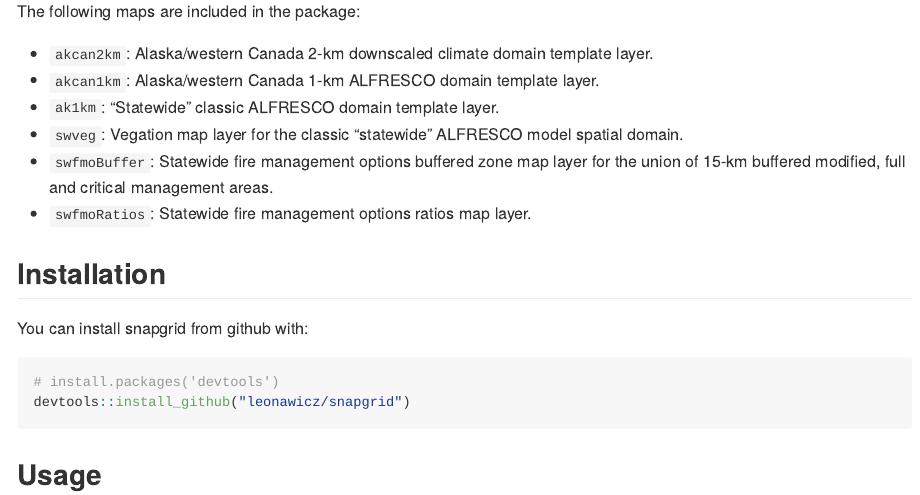
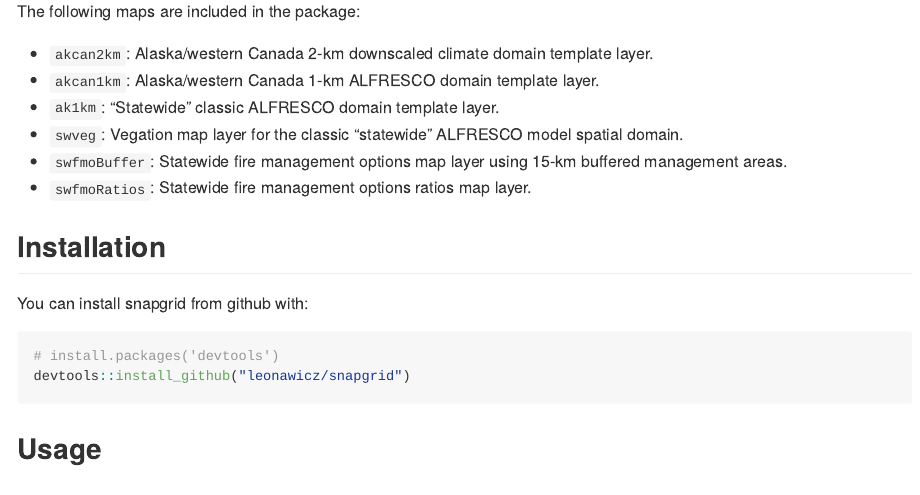
Before and after one commit to leonawicz/snapgrid, an R Markdown document (README.Rmd): the page in a window 1100 px wide, from 330 px down. Rendered offline with R 4.5, knitr and Pandoc, with nearby package versions; long lines of code are wrapped; badge pictures from the web are left out.

Commit message:
Update docs.

```diff
--- a/README.Rmd
+++ b/README.Rmd
@@ -30,7 +30,7 @@ The following maps are included in the package:
 * `akcan1km`: Alaska/western Canada 1-km ALFRESCO domain template layer.
 * `ak1km`: "Statewide" classic ALFRESCO domain template layer.
 * `swveg`: Vegation map layer for the classic "statewide" ALFRESCO model spatial domain.
-* `swfmoBuffer`: Statewide fire management options buffered zone map layer for the union of 15-km buffered modified, full and critical management areas.
+* `swfmoBuffer`: Statewide fire management options map layer using 15-km buffered management areas.
 * `swfmoRatios`: Statewide fire management options ratios map layer.
 
 ## Installation
```
Also changed, not shown: R/data.R (+1 -1 lines), 1 other file.
